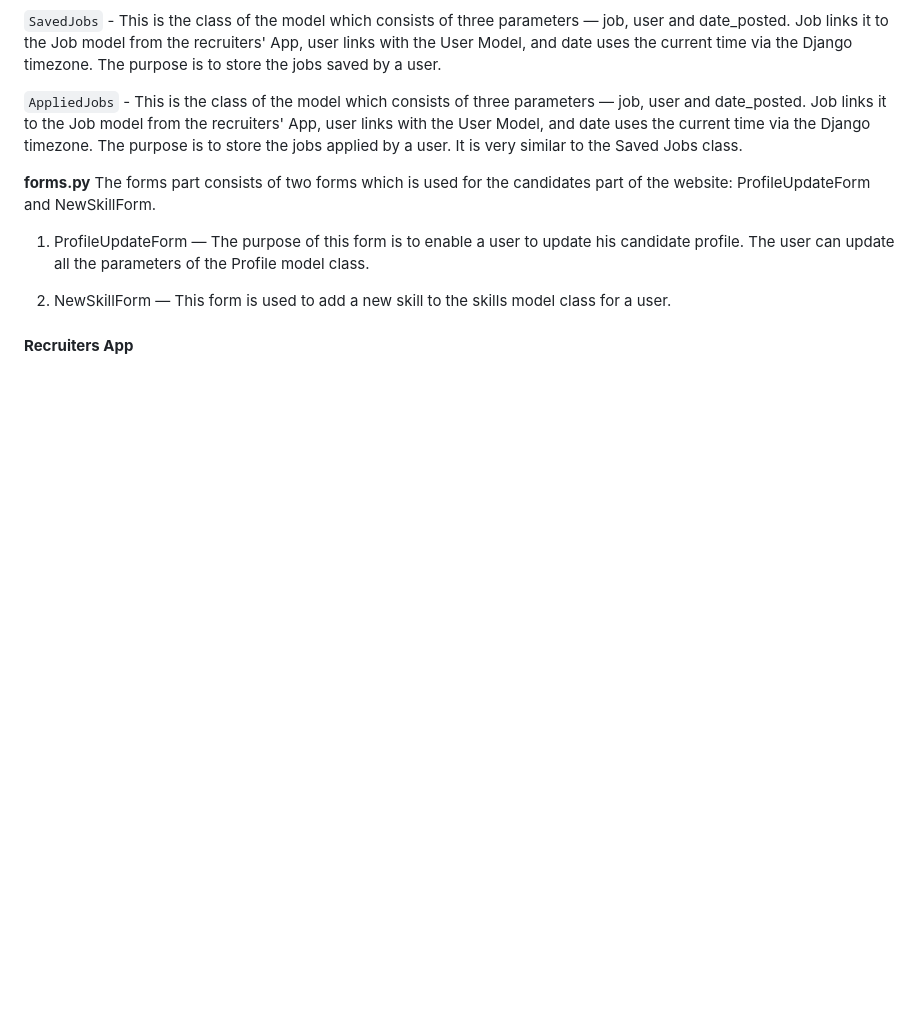
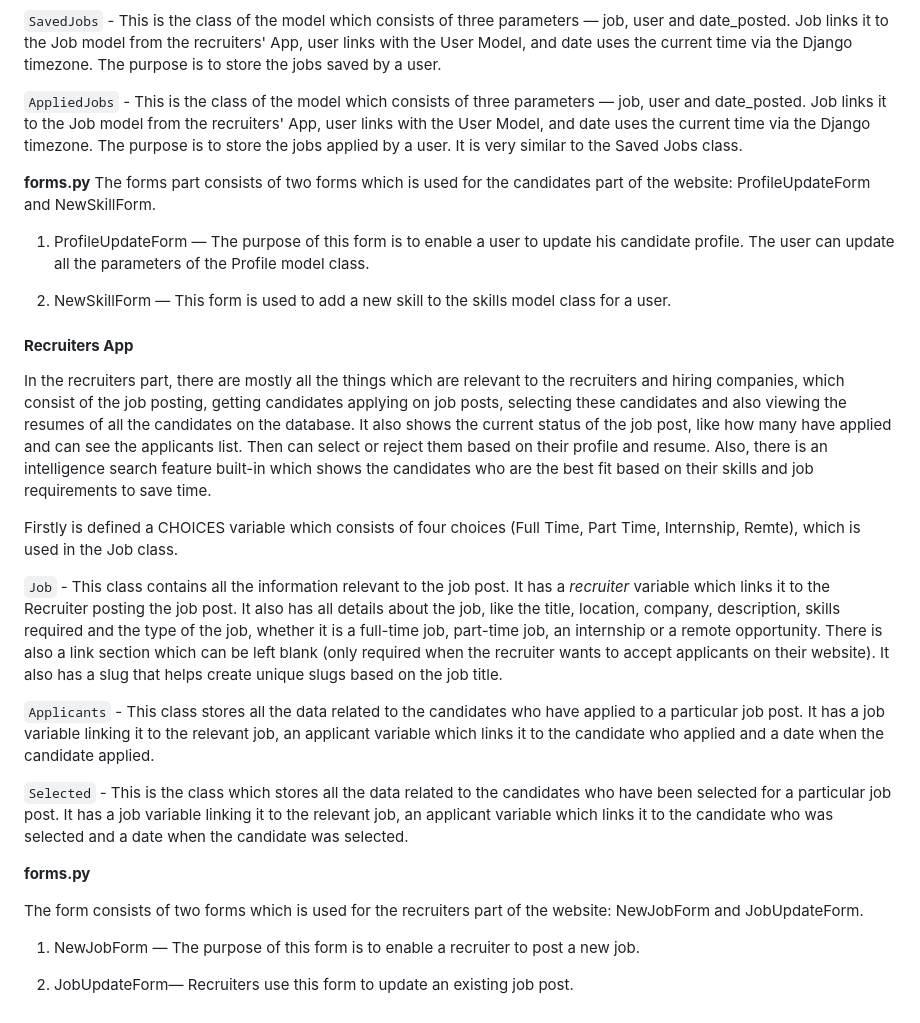
Before and after one commit to Xh3ni/LyhnidasYourJobCoach, a Markdown page: README.md, the part around the change. GitHub-like rendering; blank space fills up the shorter version.

Commit message:
Add recruiters app in README.md

```diff
--- a/README.md
+++ b/README.md
@@ -135,3 +135,37 @@ The user can update all the parameters of the Profile model class.
 
 
 #### **Recruiters App**
+In the recruiters part, there are mostly all the things which are relevant to the recruiters and hiring companies,
+which consist of the job posting, getting candidates applying on job posts, selecting these candidates and also
+viewing the resumes of all the candidates on the database. It also shows the current status of the job post,
+like how many have applied and can see the applicants list.
+Then can select or reject them based on their profile and resume.
+Also, there is an intelligence search feature built-in which shows the candidates who are the best fit
+based on their skills and job requirements to save time.
+
+Firstly is defined a CHOICES variable which consists of four choices (Full Time, Part Time, Internship, Remte),
+which is used in the Job class.
+
+`Job` - This class contains all the information relevant to the job post.
+It has a <i>recruiter</i> variable which links it to the Recruiter posting the job post.
+It also has all details about the job, like the title, location, company, description, skills required
+and the type of the job, whether it is a full-time job, part-time job, an internship or a remote opportunity.
+There is also a link section which can be left blank (only required when the recruiter wants to accept applicants on their website).
+It also has a slug that helps create unique slugs based on the job title.
+
+`Applicants` - This class stores all the data related to the candidates who have applied to a particular job post.
+It has a job variable linking it to the relevant job, an applicant variable which links it to the candidate who applied and a date when the candidate applied.
+
+`Selected` - This is the class which stores all the data related to the candidates
+who have been selected for a particular job post.
+It has a job variable linking it to the relevant job, an applicant variable which
+links it to the candidate who was selected and a date when the candidate was selected.
+
+**forms.py**
+
+The form consists of two forms which is used for the recruiters part of the website:
+NewJobForm and JobUpdateForm.
+
+1. NewJobForm — The purpose of this form is to enable a recruiter to post a new job.
+
+2. JobUpdateForm— Recruiters use this form to update an existing job post.
```
